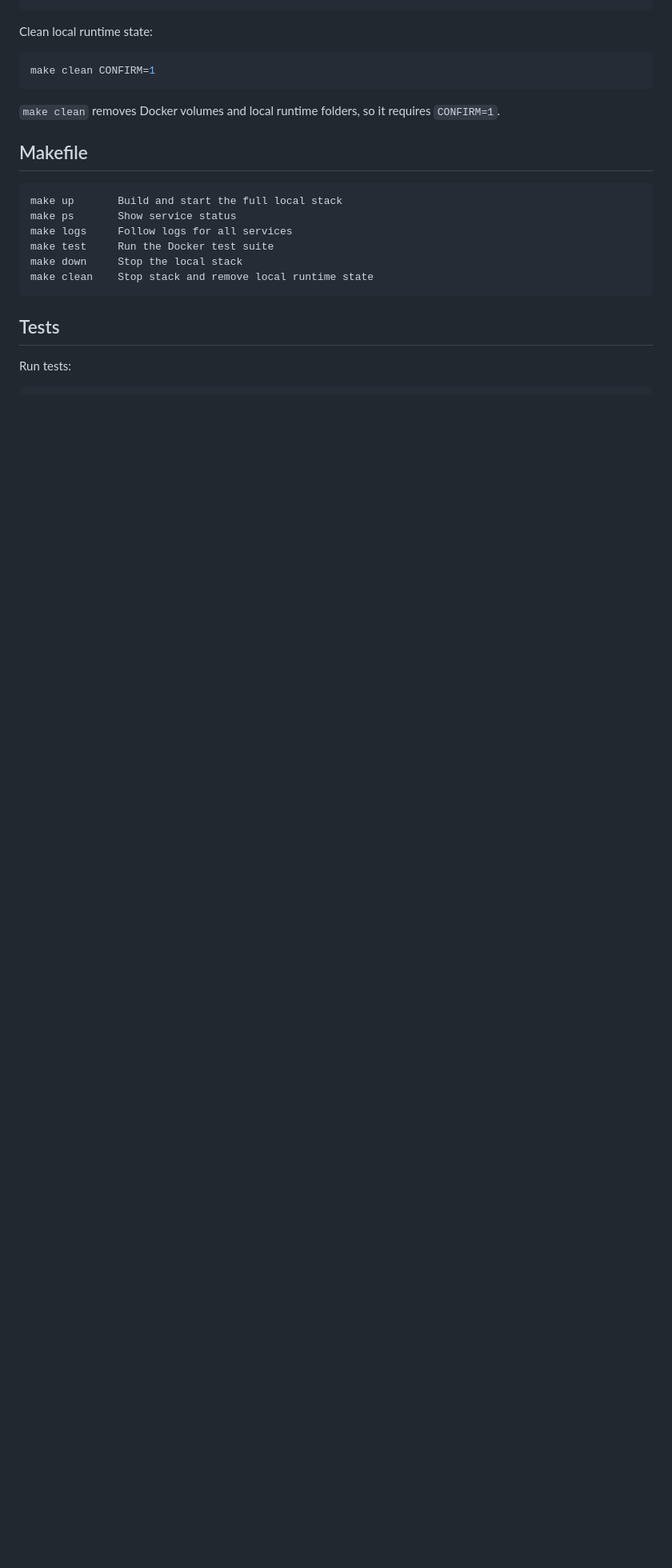
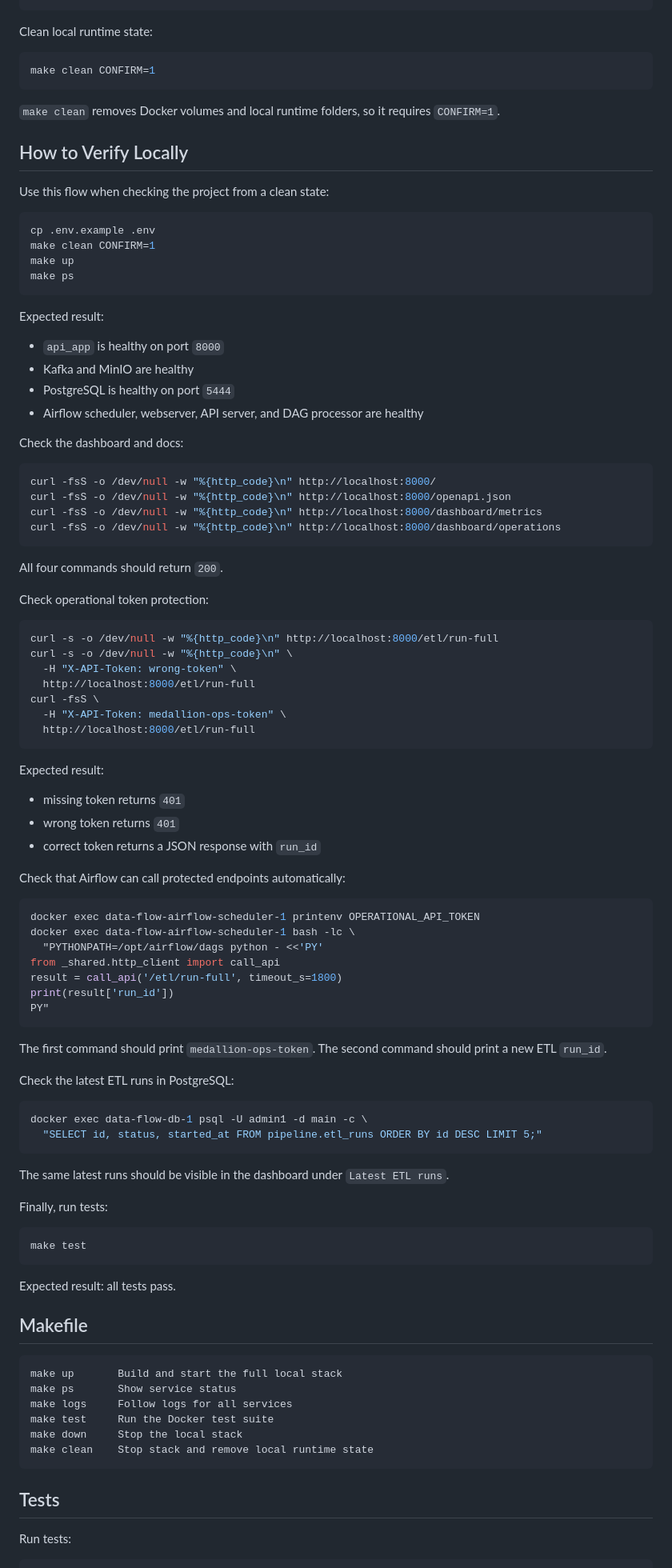
Before and after one commit to dema-git/data-flow, a Markdown page: README.md, the part around one of its changes. Shown at 80% size. GitHub-like rendering; blank space fills up the shorter version.

Commit message:
docs: add project structure and local verification Ref #59

````diff
--- a/README.md
+++ b/README.md
@@ -208,6 +235,84 @@ make clean CONFIRM=1
 
 `make clean` removes Docker volumes and local runtime folders, so it requires `CONFIRM=1`.
 
+## How to Verify Locally
+
+Use this flow when checking the project from a clean state:
+
+```bash
+cp .env.example .env
+make clean CONFIRM=1
+make up
+make ps
+```
+
+Expected result:
+
+- `api_app` is healthy on port `8000`
+- Kafka and MinIO are healthy
+- PostgreSQL is healthy on port `5444`
+- Airflow scheduler, webserver, API server, and DAG processor are healthy
+
+Check the dashboard and docs:
+
+```bash
+curl -fsS -o /dev/null -w "%{http_code}\n" http://localhost:8000/
+curl -fsS -o /dev/null -w "%{http_code}\n" http://localhost:8000/openapi.json
+curl -fsS -o /dev/null -w "%{http_code}\n" http://localhost:8000/dashboard/metrics
+curl -fsS -o /dev/null -w "%{http_code}\n" http://localhost:8000/dashboard/operations
+```
+
+All four commands should return `200`.
+
+Check operational token protection:
+
+```bash
+curl -s -o /dev/null -w "%{http_code}\n" http://localhost:8000/etl/run-full
+curl -s -o /dev/null -w "%{http_code}\n" \
+  -H "X-API-Token: wrong-token" \
+  http://localhost:8000/etl/run-full
+curl -fsS \
+  -H "X-API-Token: medallion-ops-token" \
+  http://localhost:8000/etl/run-full
+```
+
+Expected result:
+
+- missing token returns `401`
+- wrong token returns `401`
+- correct token returns a JSON response with `run_id`
+
+Check that Airflow can call protected endpoints automatically:
+
+```bash
+docker exec data-flow-airflow-scheduler-1 printenv OPERATIONAL_API_TOKEN
+docker exec data-flow-airflow-scheduler-1 bash -lc \
+  "PYTHONPATH=/opt/airflow/dags python - <<'PY'
+from _shared.http_client import call_api
+result = call_api('/etl/run-full', timeout_s=1800)
+print(result['run_id'])
+PY"
+```
+
+The first command should print `medallion-ops-token`. The second command should print a new ETL `run_id`.
+
+Check the latest ETL runs in PostgreSQL:
+
+```bash
+docker exec data-flow-db-1 psql -U admin1 -d main -c \
+  "SELECT id, status, started_at FROM pipeline.etl_runs ORDER BY id DESC LIMIT 5;"
+```
+
+The same latest runs should be visible in the dashboard under `Latest ETL runs`.
+
+Finally, run tests:
+
+```bash
+make test
+```
+
+Expected result: all tests pass.
+
 ## Makefile
 
 ```text
````
Also changed, not shown: other parts of README.md (+27 -0 lines).
